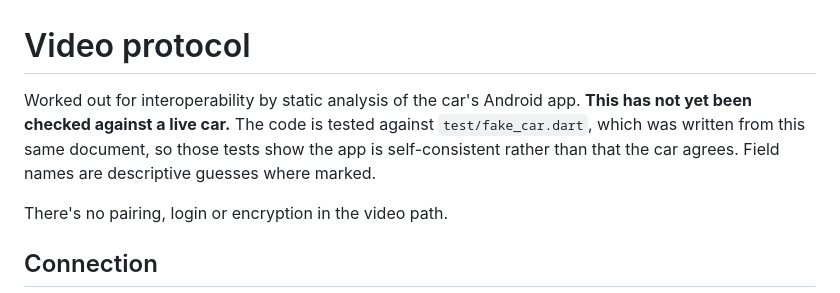
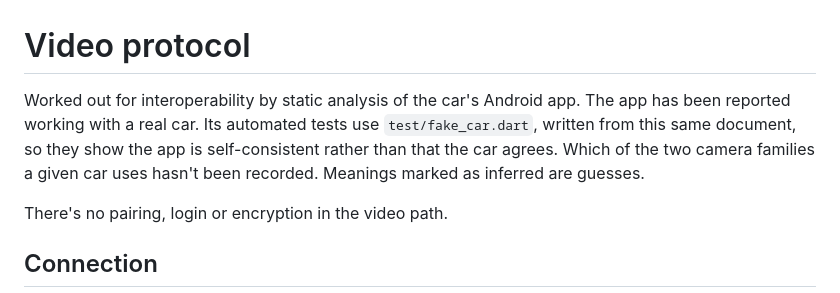
Before and after one commit to Awesome-Framebuf/car-cam, a Markdown page: docs/PROTOCOL.md, the part around the change. GitHub-like rendering.

```diff
--- a/docs/PROTOCOL.md
+++ b/docs/PROTOCOL.md
@@ -1,10 +1,10 @@
 # Video protocol
 
 Worked out for interoperability by static analysis of the car's Android app.
-**This has not yet been checked against a live car.** The code is tested against
-`test/fake_car.dart`, which was written from this same document, so those tests
-show the app is self-consistent rather than that the car agrees. Field names are
-descriptive guesses where marked.
+The app has been reported working with a real car. Its automated tests use
+`test/fake_car.dart`, written from this same document, so they show the app is
+self-consistent rather than that the car agrees. Which of the two camera families
+a given car uses hasn't been recorded. Meanings marked as inferred are guesses.
 
 There's no pairing, login or encryption in the video path.
 
```
Also changed, not shown: README.md (+14 -9 lines), docs/CONNECTING.md (added, +57 -0 lines), docs/images/guide-android.png, docs/images/guide-iphone.png.
